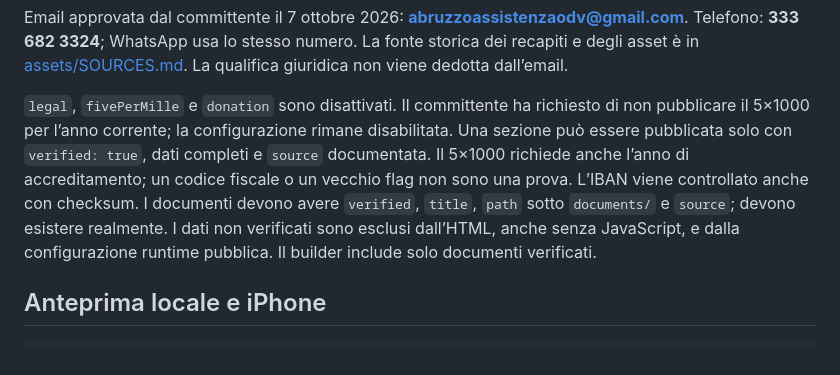
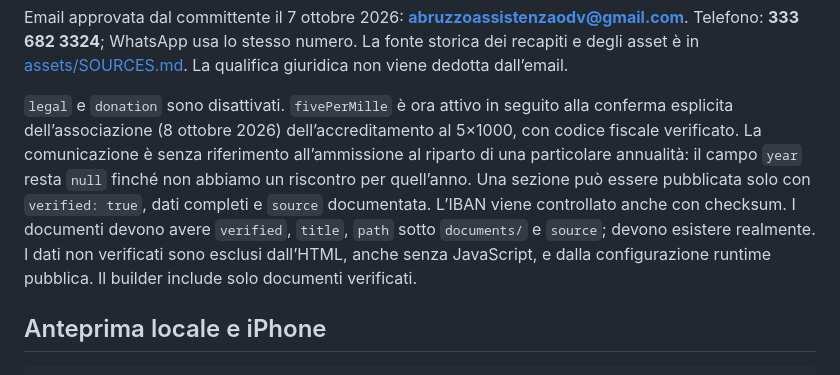
Before and after one commit to starinierigabriele00-cpu/abruzzo-assistenza, a Markdown page: README.md, the part around the change. Drawn GitHub-style.

Commit message:
docs: record 5x1000 confirmation without fiscal-year claims

```diff
--- a/README.md
+++ b/README.md
@@ -30,7 +30,7 @@ Lo script sincronizza header/footer, recapiti nelle pagine, configurazione pubbl
 
 Email approvata dal committente il 7 ottobre 2026: **abruzzoassistenzaodv@gmail.com**. Telefono: **333 682 3324**; WhatsApp usa lo stesso numero. La fonte storica dei recapiti e degli asset è in [assets/SOURCES.md](assets/SOURCES.md). La qualifica giuridica non viene dedotta dall’email.
 
-`legal`, `fivePerMille` e `donation` sono disattivati. Il committente ha richiesto di non pubblicare il 5×1000 per l’anno corrente; la configurazione rimane disabilitata. Una sezione può essere pubblicata solo con `verified: true`, dati completi e `source` documentata. Il 5×1000 richiede anche l’anno di accreditamento; un codice fiscale o un vecchio flag non sono una prova. L’IBAN viene controllato anche con checksum. I documenti devono avere `verified`, `title`, `path` sotto `documents/` e `source`; devono esistere realmente. I dati non verificati sono esclusi dall’HTML, anche senza JavaScript, e dalla configurazione runtime pubblica. Il builder include solo documenti verificati.
+`legal` e `donation` sono disattivati. `fivePerMille` è ora attivo in seguito alla conferma esplicita dell’associazione (8 ottobre 2026) dell’accreditamento al 5×1000, con codice fiscale verificato. La comunicazione è senza riferimento all’ammissione al riparto di una particolare annualità: il campo `year` resta `null` finché non abbiamo un riscontro per quell’anno. Una sezione può essere pubblicata solo con `verified: true`, dati completi e `source` documentata. L’IBAN viene controllato anche con checksum. I documenti devono avere `verified`, `title`, `path` sotto `documents/` e `source`; devono esistere realmente. I dati non verificati sono esclusi dall’HTML, anche senza JavaScript, e dalla configurazione runtime pubblica. Il builder include solo documenti verificati.
 
 ## Anteprima locale e iPhone
 
```
